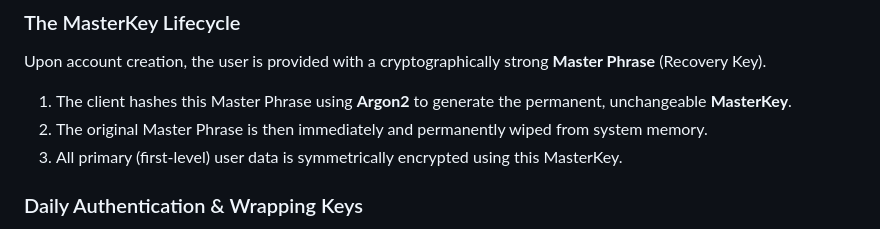
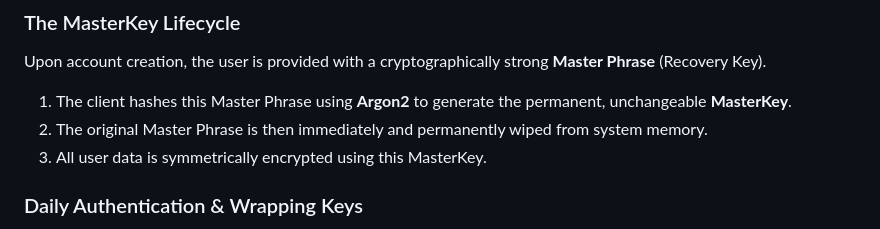
Before and after one commit to Alrz7/Marble, a Markdown page: README.md, the part around the change. Rendered like a GitHub page.

```diff
--- a/README.md
+++ b/README.md
@@ -81,7 +81,7 @@ Upon account creation, the user is provided with a cryptographically strong **Ma
 
 1. The client hashes this Master Phrase using **Argon2** to generate the permanent, unchangeable **MasterKey**.
 2. The original Master Phrase is then immediately and permanently wiped from system memory.
-3. All primary (first-level) user data is symmetrically encrypted using this MasterKey.
+3. All user data is symmetrically encrypted using this MasterKey.
 
 ### Daily Authentication & Wrapping Keys
 
```
